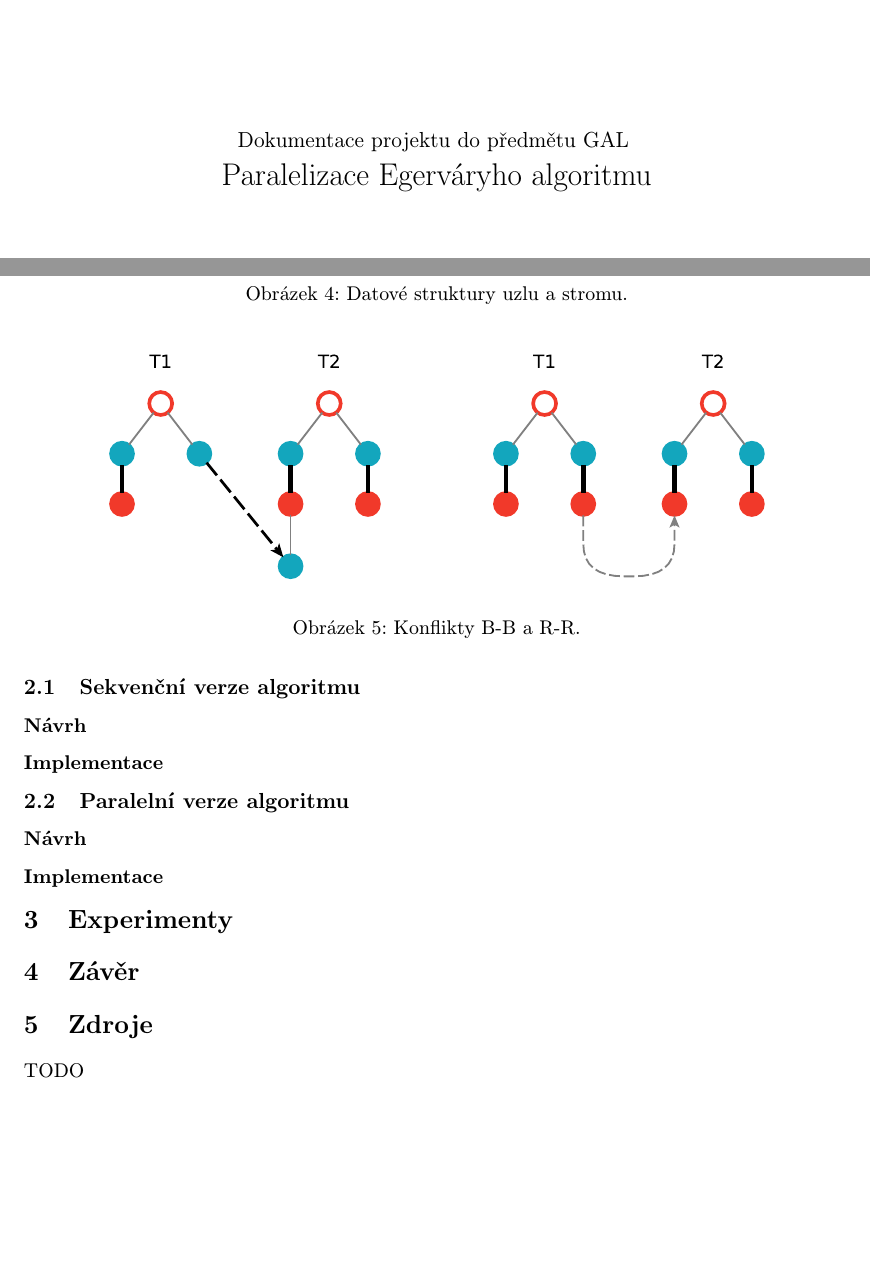
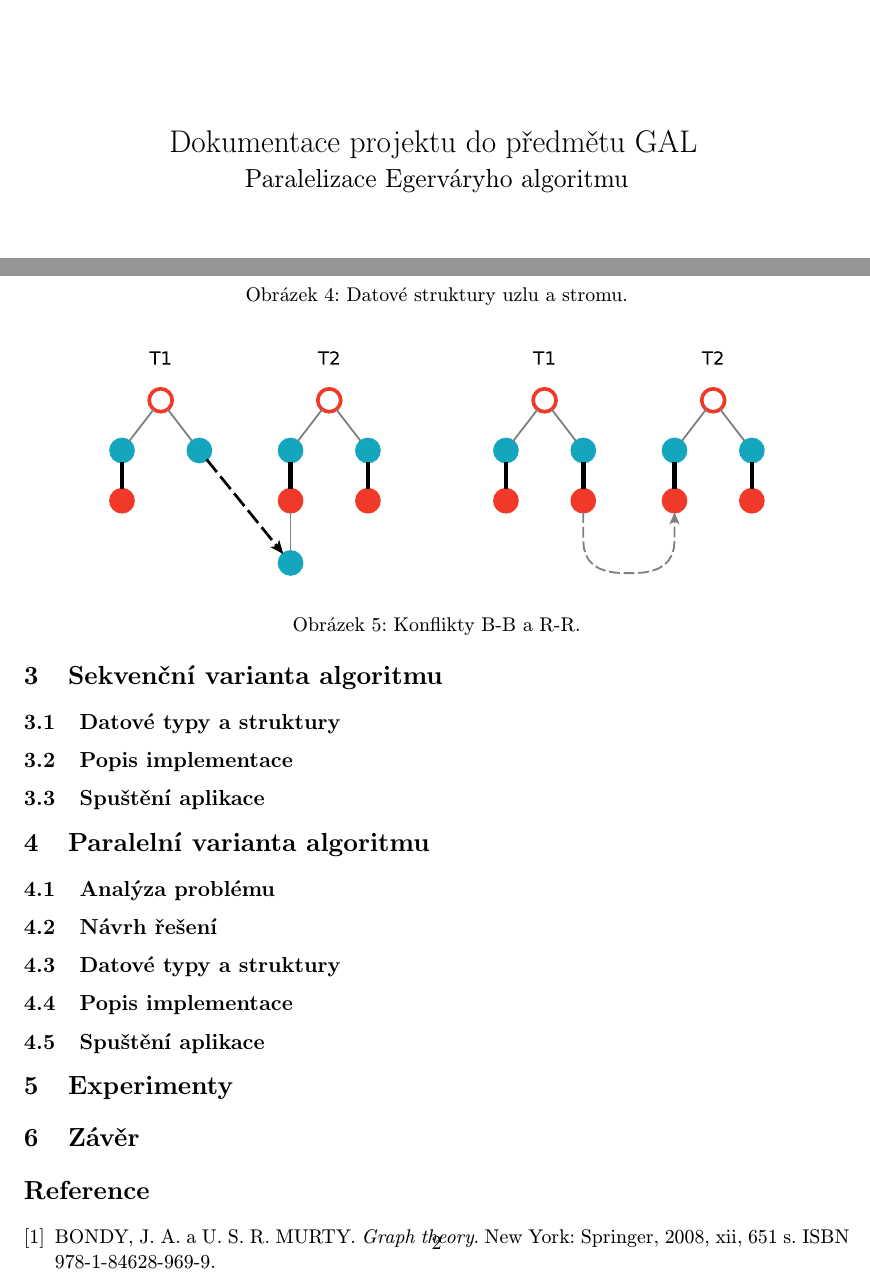
Before and after one commit to poncovka/parallel-egervary, a LaTeX document (documentation/doc.tex): two parts of pages 1 and 3 of 5, joined at a grey line, cut so that both start at the same text, the shorter picture padded with empty space. Compiled offline with pdfLaTeX.

Commit message:
Doc: prepared sections

```diff
--- a/documentation/doc.tex
+++ b/documentation/doc.tex
@@ -35,8 +35,8 @@ Vysoké učení technické v~Brně}
 
 \vspace{\stretch{0.190}}
 
-{\large Dokumentace projektu do předmětu GAL} \medskip \\
-{\LARGE Paralelizace Egerváryho algoritmu}
+{\LARGE Dokumentace projektu do předmětu GAL} \medskip \\
+{\Large Paralelizace Egerváryho algoritmu}
 
 
 \vspace{\stretch{0.618}}
@@ -84,3 +84,4 @@ Alena Chernikava (\texttt{xcerni07})
   \centering
   \includegraphics[scale=0.5]{img/trees.eps}
   \caption{M-pokrytý u-strom a M-alternující u-strom.}
+  \label{imgTrees}
@@ -88,4 +88,9 @@ Alena Chernikava (\texttt{xcerni07})
 \end{figure}
+
+%%%%%%%%%%%%%%%%%%%%%%%%%%%%%%%%%%%%%%%%%%%%%%%%%%%%%%%%%%%%%%%%%%%%%%%%%
+\section{Sekvenční varianta algoritmu}
+
+\subsection{Datové typy a struktury}
 
 \begin{figure}[ht]
   \centering
@@ -93,6 +98,16 @@ Alena Chernikava (\texttt{xcerni07})
   \caption{Datové struktury uzlu a stromu.}
-  \label{imgBipartite}
+  \label{imgStructure}
 \end{figure}
+
+\subsection{Popis implementace}
+
+
+\subsection{Spuštění aplikace}
+
+%%%%%%%%%%%%%%%%%%%%%%%%%%%%%%%%%%%%%%%%%%%%%%%%%%%%%%%%%%%%%%%%%%%%%%%%%
+\section{Paralelní varianta algoritmu}
+
+\subsection{Analýza problému}
 
 \begin{figure}[ht]
   \centering
@@ -105,3 +120,4 @@ Alena Chernikava (\texttt{xcerni07})
   \centering
   \includegraphics[scale=0.5]{img/XYconflicts.eps}
   \caption{Konflikty R-B a B-R.}
+  \label{imgXY}
@@ -109,4 +124,6 @@ Alena Chernikava (\texttt{xcerni07})
 \end{figure}
+
+\subsection{Návrh řešení}
 
 \begin{figure}[ht]
   \centering
@@ -119,38 +136,28 @@ Alena Chernikava (\texttt{xcerni07})
   \centering
   \includegraphics[scale=0.5]{img/haspath.eps}
   \caption{Řešení R-R a B-B konfliktu.}
-  \label{imgBipartite}
+  \label{imgHasPath}
 \end{figure}
 
+\subsection{Datové typy a struktury}
 
+\subsection{Popis implementace}
 
-%%%%%%%%%%%%%%%%%%%%%%%%%%%%%%%%%%%%%%%%%%%%%%%%%%%%%%%%%%%%%%%%%%%%%%%%%
-\subsection{Sekvenční verze algoritmu}
-
-\subsubsection*{Návrh}
-
-
-\subsubsection*{Implementace}
-
-%%%%%%%%%%%%%%%%%%%%%%%%%%%%%%%%%%%%%%%%%%%%%%%%%%%%%%%%%%%%%%%%%%%%%%%%%
-\subsection{Paralelní verze algoritmu}
-
-\subsubsection*{Návrh}
-
-
-
-\subsubsection*{Implementace}
+\subsection{Spuštění aplikace}
 
 %%%%%%%%%%%%%%%%%%%%%%%%%%%%%%%%%%%%%%%%%%%%%%%%%%%%%%%%%%%%%%%%%%%%%%%%%
 \section{Experimenty}
+
 
 %%%%%%%%%%%%%%%%%%%%%%%%%%%%%%%%%%%%%%%%%%%%%%%%%%%%%%%%%%%%%%%%%%%%%%%%%
 \section{Závěr}
 
 %------------------------------------------------------------------------
-\section{Zdroje}
+\begin{thebibliography}{1}
 
-TODO
+  \bibitem{bondy:2008} BONDY, J. A. a U. S. R. MURTY. \emph{Graph theory}. New York: Springer, 2008, xii, 651 s. ISBN 978-1-84628-969-9.
+
+\end{thebibliography}
 
 
 %------------------------------------------------------------------------
```
Also changed, not shown: documentation/doc.bib (deleted, +0 -9 lines), documentation/doc.tex (16 more changed lines).
